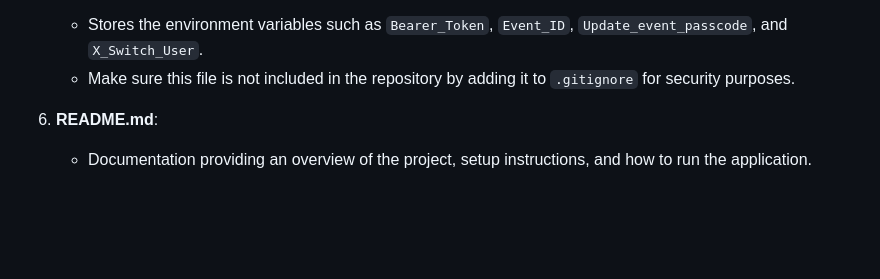
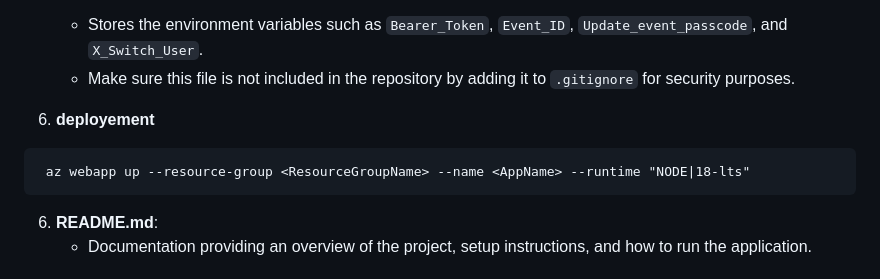
Before and after one commit to Nanmeni123/newWeeklyPasscodeAppV1, a Markdown page: README.md, the part around the change. GitHub-like rendering; blank space fills up the shorter version.

````diff
--- a/README.md
+++ b/README.md
@@ -36,6 +36,11 @@ WeeklyPasscodeApp
 5. **.env**:
    - Stores the environment variables such as `Bearer_Token`, `Event_ID`, `Update_event_passcode`, and `X_Switch_User`.
    - Make sure this file is not included in the repository by adding it to `.gitignore` for security purposes.
+
+6. **deployement**
+```
+ az webapp up --resource-group <ResourceGroupName> --name <AppName> --runtime "NODE|18-lts"
+```
 
 6. **README.md**:
    - Documentation providing an overview of the project, setup instructions, and how to run the application.
````
